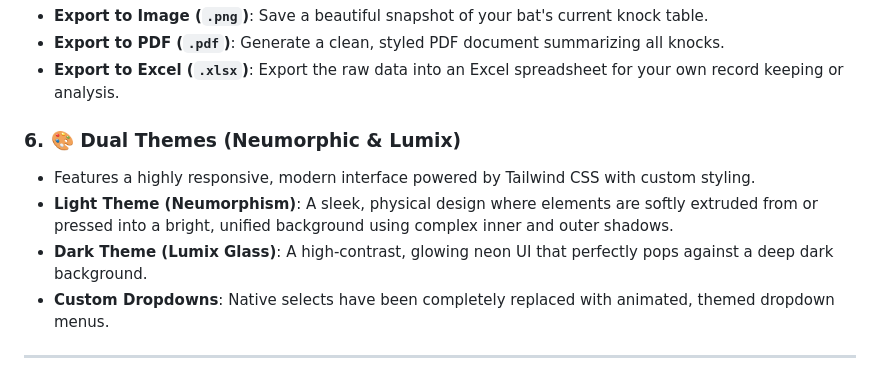
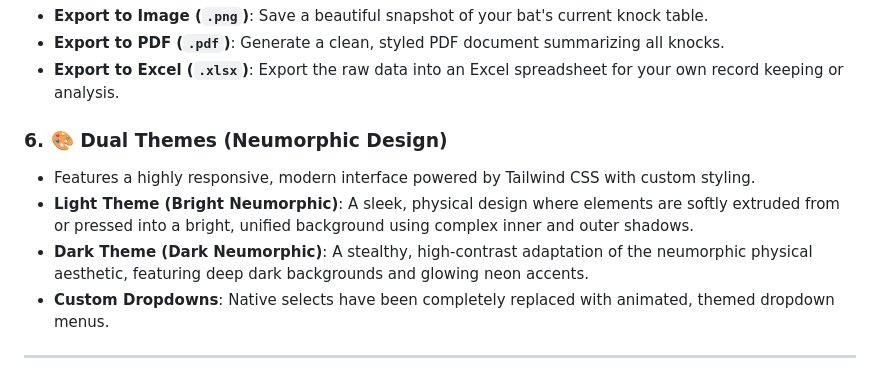
Before and after one commit to njnithin/bat-knock-counter, a Markdown page: README.md, the part around the change. Drawn GitHub-style.

Commit message:
Update README to reflect Neumorphic themes

```diff
--- a/README.md
+++ b/README.md
@@ -33,10 +33,10 @@ This application is built for cricket bat makers, players, or enthusiasts who wa
 - **Export to PDF (`.pdf`)**: Generate a clean, styled PDF document summarizing all knocks.
 - **Export to Excel (`.xlsx`)**: Export the raw data into an Excel spreadsheet for your own record keeping or analysis.
 
-### 6. 🎨 Dual Themes (Neumorphic & Lumix)
+### 6. 🎨 Dual Themes (Neumorphic Design)
 - Features a highly responsive, modern interface powered by Tailwind CSS with custom styling.
-- **Light Theme (Neumorphism)**: A sleek, physical design where elements are softly extruded from or pressed into a bright, unified background using complex inner and outer shadows.
-- **Dark Theme (Lumix Glass)**: A high-contrast, glowing neon UI that perfectly pops against a deep dark background.
+- **Light Theme (Bright Neumorphic)**: A sleek, physical design where elements are softly extruded from or pressed into a bright, unified background using complex inner and outer shadows.
+- **Dark Theme (Dark Neumorphic)**: A stealthy, high-contrast adaptation of the neumorphic physical aesthetic, featuring deep dark backgrounds and glowing neon accents.
 - **Custom Dropdowns**: Native selects have been completely replaced with animated, themed dropdown menus.
 
 ---
```
